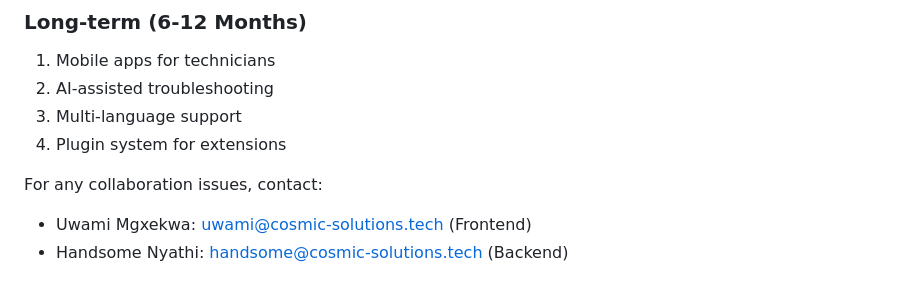
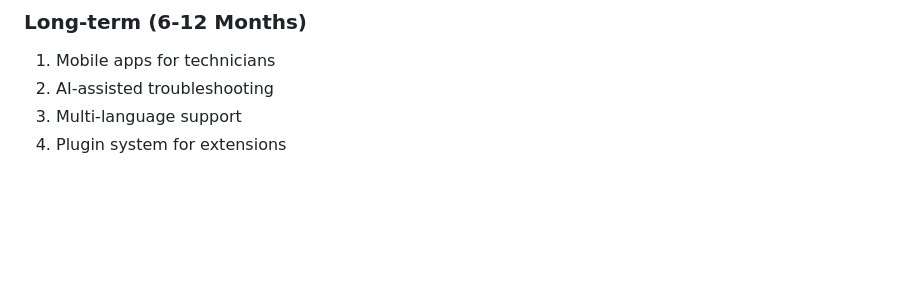
Before and after one commit to Uwami-Mgxekwa/cosmic-solutions, a Markdown page: README.md, the part around the change. Drawn GitHub-style; blank space fills up the shorter version.

```diff
--- a/README.md
+++ b/README.md
@@ -218,7 +218,3 @@ cosmic-solutions/
 2. AI-assisted troubleshooting
 3. Multi-language support
 4. Plugin system for extensions
-
-For any collaboration issues, contact:
-- Uwami Mgxekwa: uwami@cosmic-solutions.tech (Frontend)
-- Handsome Nyathi: handsome@cosmic-solutions.tech (Backend)
```
